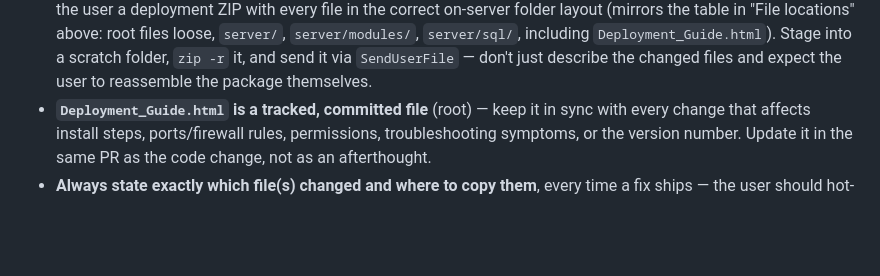
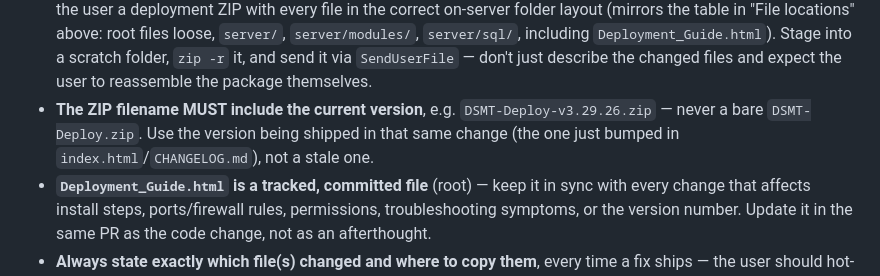
Before and after one commit to Rendi1984/DSMT, a Markdown page: CLAUDE.md, the part around the change. Rendered like a GitHub page; blank space fills up the shorter version.

Commit message:
Require version number in deployment ZIP filenames
CLAUDE.md now mandates DSMT-Deploy-v<version>.zip (matching the version
just shipped) instead of a bare DSMT-Deploy.zip, so old and new packages
sent to the user are distinguishable.

Co-Authored-By: Claude Sonnet 5 <noreply@anthropic.com>
Claude-Session: https://claude.ai/code/session_01NAXufJknB9PrUoiTiA4rBF

```diff
--- a/CLAUDE.md
+++ b/CLAUDE.md
@@ -85,6 +85,10 @@ finishing:
   `server/sql/`, including `Deployment_Guide.html`). Stage into a scratch
   folder, `zip -r` it, and send it via `SendUserFile` — don't just describe
   the changed files and expect the user to reassemble the package themselves.
+- **The ZIP filename MUST include the current version**, e.g.
+  `DSMT-Deploy-v3.29.26.zip` — never a bare `DSMT-Deploy.zip`. Use the
+  version being shipped in that same change (the one just bumped in
+  `index.html`/`CHANGELOG.md`), not a stale one.
 - **`Deployment_Guide.html` is a tracked, committed file** (root) — keep it in
   sync with every change that affects install steps, ports/firewall rules,
   permissions, troubleshooting symptoms, or the version number. Update it in
```
